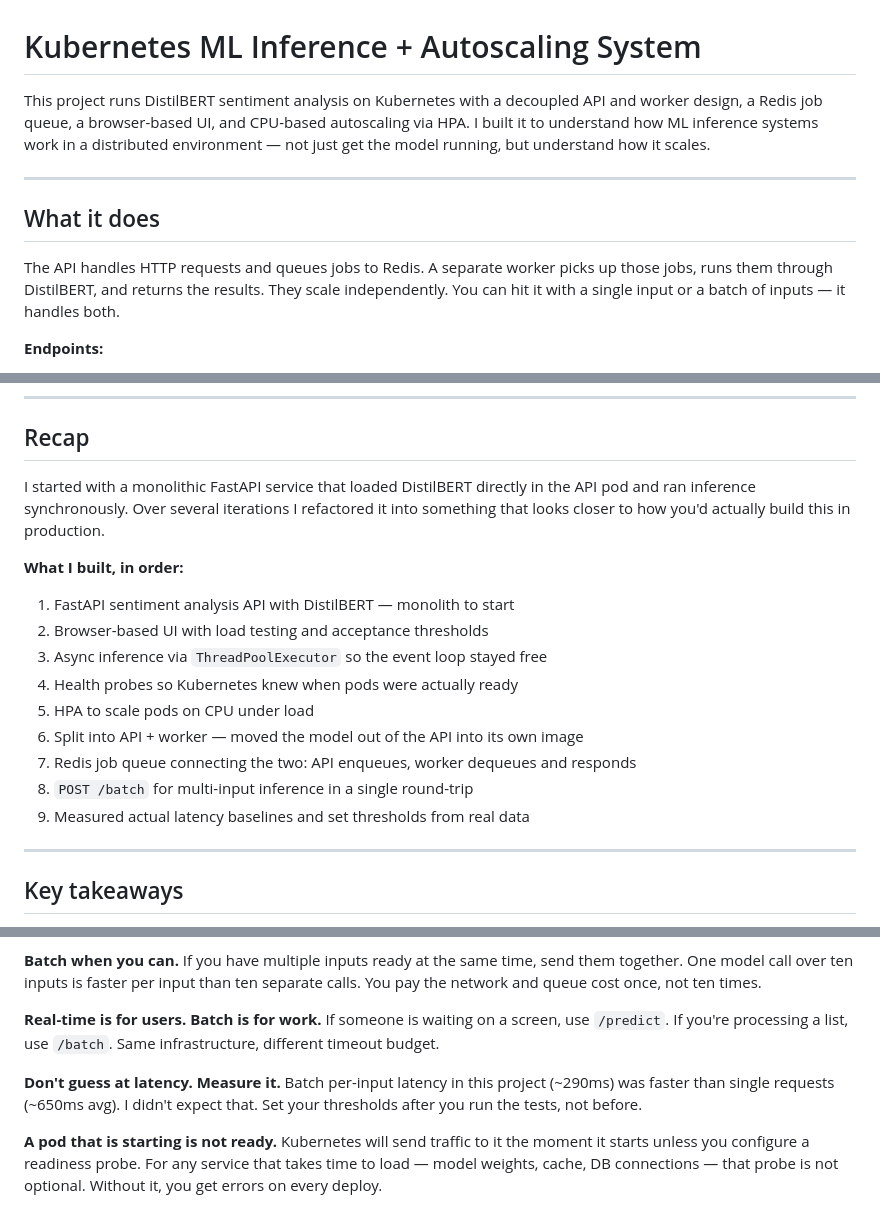
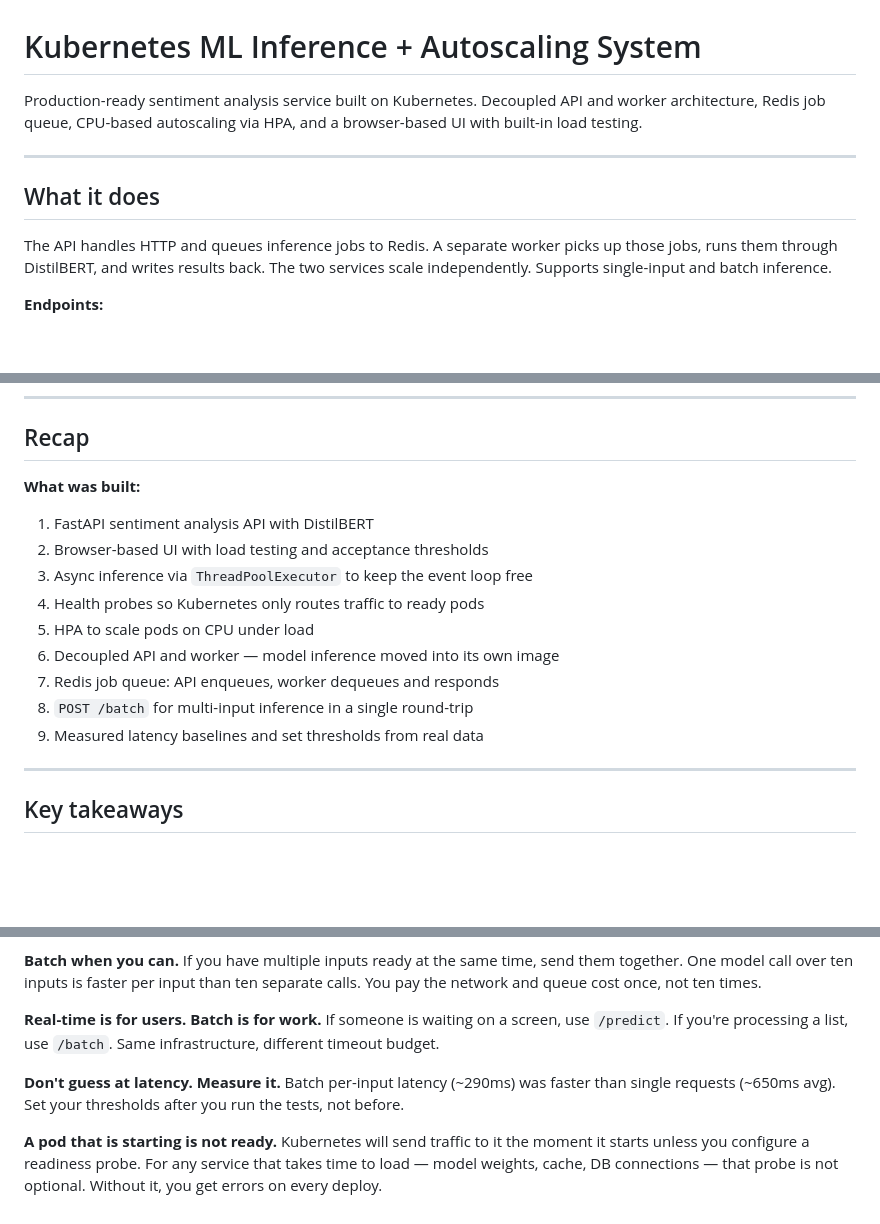
Before and after one commit to xingvoong/autoscale_with_k8, a Markdown page: README.md, 3 parts joined by grey strips. Rendered like a GitHub page; blank space fills up the shorter version.

Commit message:
Remove learning project tone, reframe as production software
Co-Authored-By: Claude Sonnet 4.6 <noreply@anthropic.com>

```diff
--- a/README.md
+++ b/README.md
@@ -1,12 +1,12 @@
 # Kubernetes ML Inference + Autoscaling System
 
-This project runs DistilBERT sentiment analysis on Kubernetes with a decoupled API and worker design, a Redis job queue, a browser-based UI, and CPU-based autoscaling via HPA. I built it to understand how ML inference systems work in a distributed environment — not just get the model running, but understand how it scales.
+Production-ready sentiment analysis service built on Kubernetes. Decoupled API and worker architecture, Redis job queue, CPU-based autoscaling via HPA, and a browser-based UI with built-in load testing.
 
 ---
 
 ## What it does
 
-The API handles HTTP requests and queues jobs to Redis. A separate worker picks up those jobs, runs them through DistilBERT, and returns the results. They scale independently. You can hit it with a single input or a batch of inputs — it handles both.
+The API handles HTTP and queues inference jobs to Redis. A separate worker picks up those jobs, runs them through DistilBERT, and writes results back. The two services scale independently. Supports single-input and batch inference.
 
 **Endpoints:**
 - `GET /` — serves the UI
@@ -305,18 +305,16 @@ p99 goes up at batch size 20 because of queue wait, not inference time. The mode
 
 ## Recap
 
-I started with a monolithic FastAPI service that loaded DistilBERT directly in the API pod and ran inference synchronously. Over several iterations I refactored it into something that looks closer to how you'd actually build this in production.
-
-**What I built, in order:**
-1. FastAPI sentiment analysis API with DistilBERT — monolith to start
+**What was built:**
+1. FastAPI sentiment analysis API with DistilBERT
 2. Browser-based UI with load testing and acceptance thresholds
-3. Async inference via `ThreadPoolExecutor` so the event loop stayed free
-4. Health probes so Kubernetes knew when pods were actually ready
+3. Async inference via `ThreadPoolExecutor` to keep the event loop free
+4. Health probes so Kubernetes only routes traffic to ready pods
 5. HPA to scale pods on CPU under load
-6. Split into API + worker — moved the model out of the API into its own image
-7. Redis job queue connecting the two: API enqueues, worker dequeues and responds
+6. Decoupled API and worker — model inference moved into its own image
+7. Redis job queue: API enqueues, worker dequeues and responds
 8. `POST /batch` for multi-input inference in a single round-trip
-9. Measured actual latency baselines and set thresholds from real data
+9. Measured latency baselines and set thresholds from real data
 
 ---
 
@@ -330,6 +328,6 @@ I started with a monolithic FastAPI service that loaded DistilBERT directly in t
 
 **Real-time is for users. Batch is for work.** If someone is waiting on a screen, use `/predict`. If you're processing a list, use `/batch`. Same infrastructure, different timeout budget.
 
-**Don't guess at latency. Measure it.** Batch per-input latency in this project (~290ms) was faster than single requests (~650ms avg). I didn't expect that. Set your thresholds after you run the tests, not before.
+**Don't guess at latency. Measure it.** Batch per-input latency (~290ms) was faster than single requests (~650ms avg). Set your thresholds after you run the tests, not before.
 
 **A pod that is starting is not ready.** Kubernetes will send traffic to it the moment it starts unless you configure a readiness probe. For any service that takes time to load — model weights, cache, DB connections — that probe is not optional. Without it, you get errors on every deploy.
```
